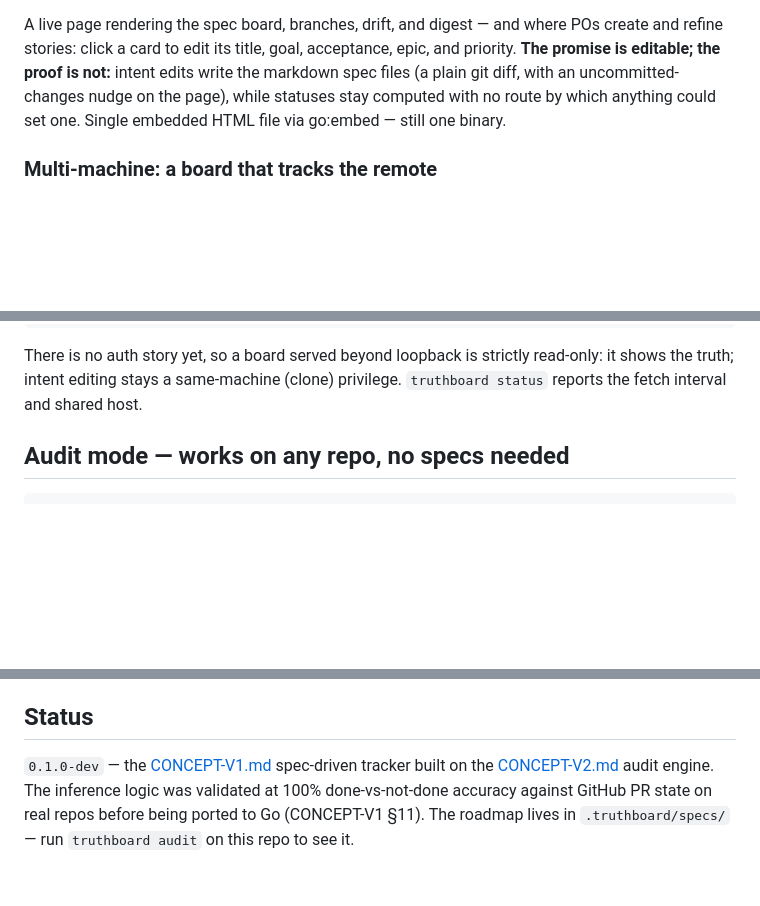
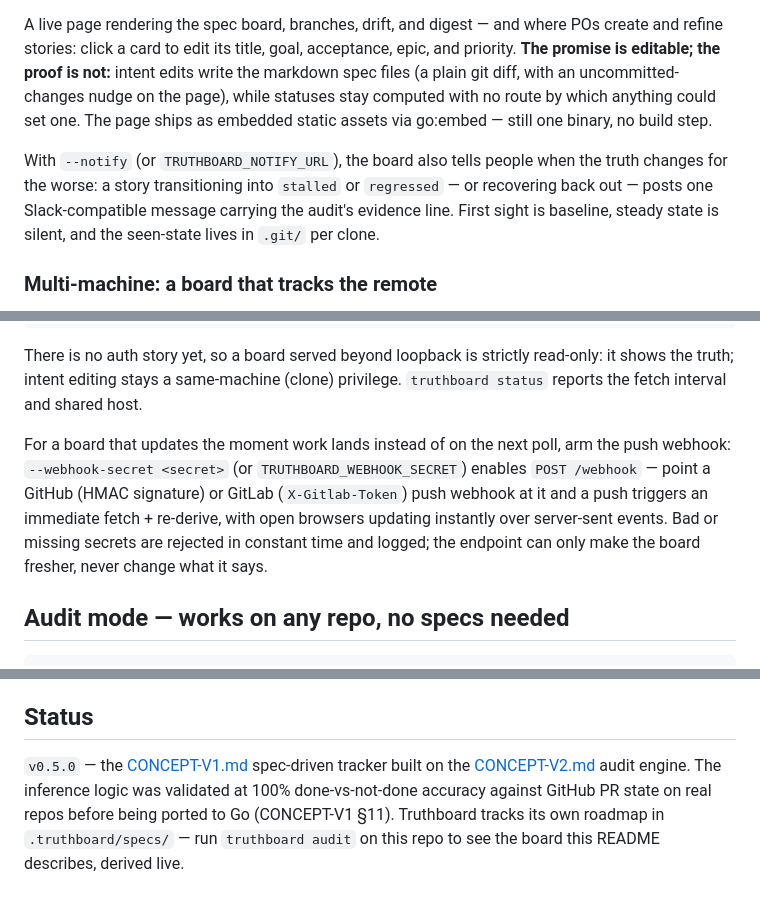
Before and after one commit to emmanuel-D/truthboard, a Markdown page: README.md, 3 parts joined by grey strips. GitHub-like rendering; blank space fills up the shorter version.

```diff
--- a/README.md
+++ b/README.md
@@ -126,8 +168,15 @@ where POs create and refine stories: click a card to edit its title, goal,
 acceptance, epic, and priority. **The promise is editable; the proof is
 not:** intent edits write the markdown spec files (a plain git diff, with
 an uncommitted-changes nudge on the page), while statuses stay computed
-with no route by which anything could set one. Single embedded HTML file
-via go:embed — still one binary.
+with no route by which anything could set one. The page ships as embedded
+static assets via go:embed — still one binary, no build step.
+
+With `--notify` (or `TRUTHBOARD_NOTIFY_URL`), the board also tells people
+when the truth changes for the worse: a story transitioning into
+`stalled` or `regressed` — or recovering back out — posts one
+Slack-compatible message carrying the audit's evidence line. First sight
+is baseline, steady state is silent, and the seen-state lives in `.git/`
+per clone.
 
 ### Multi-machine: a board that tracks the remote
 
@@ -156,6 +205,15 @@ truthboard ui --detach --fetch 60s --host 0.0.0.0 --no-open
 There is no auth story yet, so a board served beyond loopback is strictly
 read-only: it shows the truth; intent editing stays a same-machine (clone)
 privilege. `truthboard status` reports the fetch interval and shared host.
+
+For a board that updates the moment work lands instead of on the next
+poll, arm the push webhook: `--webhook-secret <secret>` (or
+`TRUTHBOARD_WEBHOOK_SECRET`) enables `POST /webhook` — point a GitHub
+(HMAC signature) or GitLab (`X-Gitlab-Token`) push webhook at it and a
+push triggers an immediate fetch + re-derive, with open browsers updating
+instantly over server-sent events. Bad or missing secrets are rejected in
+constant time and logged; the endpoint can only make the board fresher,
+never change what it says.
 
 ## Audit mode — works on any repo, no specs needed
 
@@ -226,8 +284,9 @@ MIT — see [LICENSE](LICENSE).
 
 ## Status
 
-`0.1.0-dev` — the [CONCEPT-V1.md](CONCEPT-V1.md) spec-driven tracker built on
+`v0.5.0` — the [CONCEPT-V1.md](CONCEPT-V1.md) spec-driven tracker built on
 the [CONCEPT-V2.md](CONCEPT-V2.md) audit engine. The inference logic was
 validated at 100% done-vs-not-done accuracy against GitHub PR state on real
-repos before being ported to Go (CONCEPT-V1 §11). The roadmap lives in
-`.truthboard/specs/` — run `truthboard audit` on this repo to see it.
+repos before being ported to Go (CONCEPT-V1 §11). Truthboard tracks its own
+roadmap in `.truthboard/specs/` — run `truthboard audit` on this repo to
+see the board this README describes, derived live.
```
Also changed, not shown: other parts of README.md (+52 -10 lines), .truthboard/specs/tb-69d9-readme-documents-the-v0-5-feature-set.md (added, +26 -0 lines).
